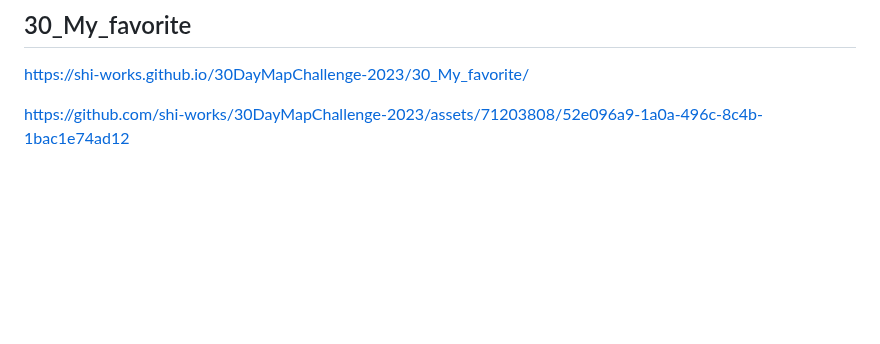
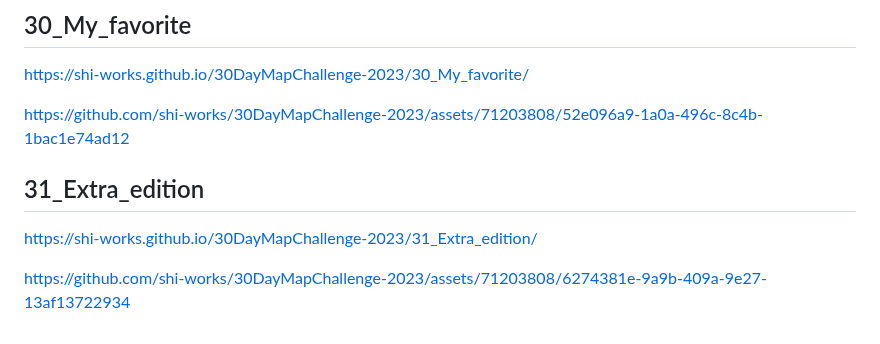
Before and after one commit to shi-works/30DayMapChallenge-2023, a Markdown page: README.md, the part around the change. Rendered like a GitHub page; blank space fills up the shorter version.

```diff
--- a/README.md
+++ b/README.md
@@ -153,3 +153,8 @@ https://shi-works.github.io/30DayMapChallenge-2023/29_Population/
 https://shi-works.github.io/30DayMapChallenge-2023/30_My_favorite/
 
 https://github.com/shi-works/30DayMapChallenge-2023/assets/71203808/52e096a9-1a0a-496c-8c4b-1bac1e74ad12
+
+## 31_Extra_edition
+https://shi-works.github.io/30DayMapChallenge-2023/31_Extra_edition/
+
+https://github.com/shi-works/30DayMapChallenge-2023/assets/71203808/6274381e-9a9b-409a-9e27-13af13722934
```
